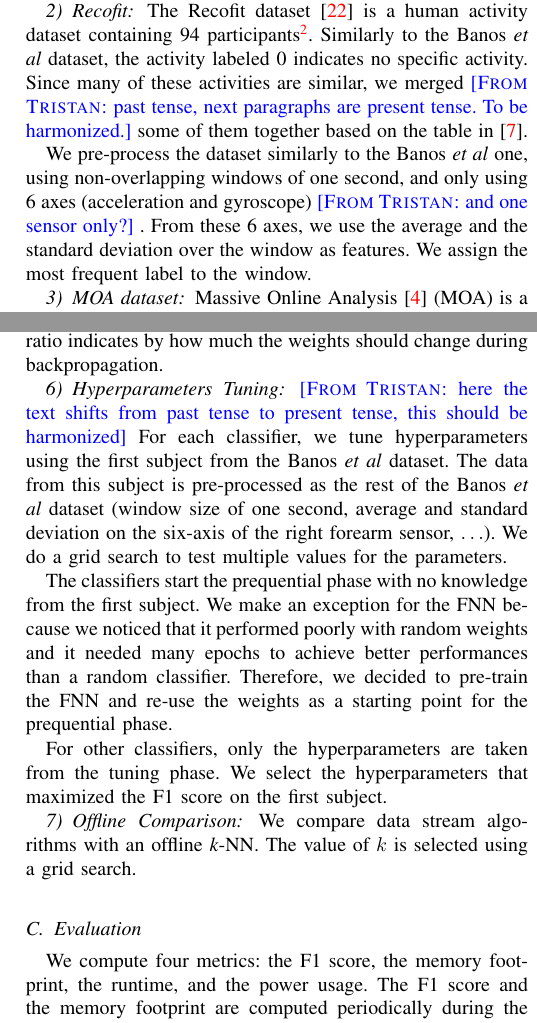
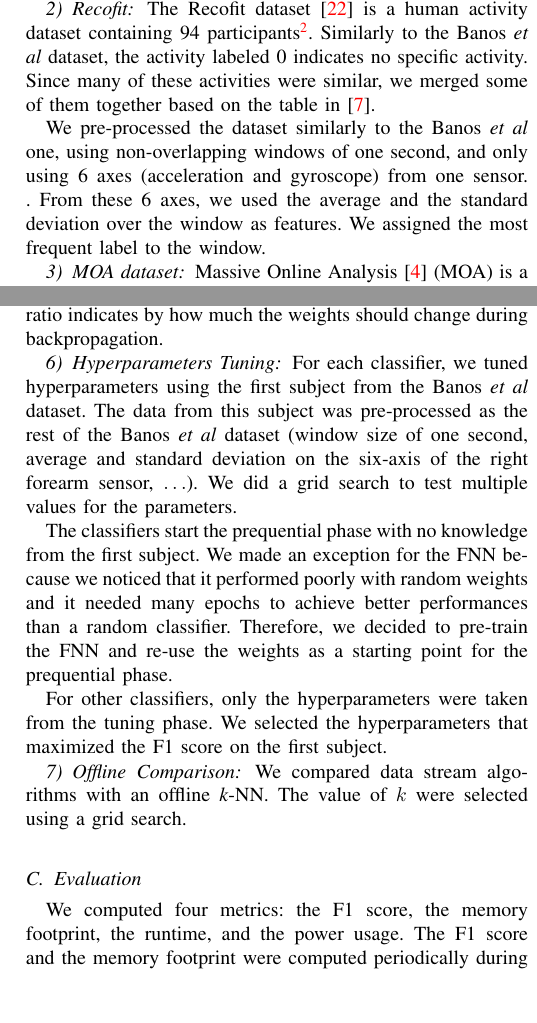
Before and after one commit to big-data-lab-team/benchmark-har-data-stream, a LaTeX paper (paper/paper.tex, which reads paper/method.tex): two parts of the columns of pages 3 and 4 of 9, joined at a grey line, cut so that both start at the same text, the shorter picture padded with empty space. Compiled offline with pdfLaTeX; a missing font is replaced by an installed copy or a similar font; a LaTeX package or settings file that is missing is left out.

Commit message:
Harmonized tense in method.

```diff
--- a/paper/method.tex
+++ b/paper/method.tex
@@ -80,16 +81,16 @@ available
 \href{https://msropendata.com/datasets/799c1167-2c8f-44c4-929c-227bf04e2b9a}{here}.}. Similarly to the \banosdataset
 dataset, the activity labeled 0 indicates no
 specific activity.
-Since many of these activities are similar, we
-merged \TG{past tense, next paragraphs are present tense. To be harmonized.} some of them together based on the table
+Since many of these activities were similar, we
+merged  some of them together based on the table
 in~\cite{behzad2019}.
 
-We pre-process the dataset similarly to the
+We pre-processed the dataset similarly to the
 \banosdataset one, using non-overlapping windows of
 one second, and only using 6 axes (acceleration
-and gyroscope) \TG{and one sensor only?}
-. From these 6 axes, we use the average and the standard deviation
-over the window as features. We assign the most
+and gyroscope) from one sensor.
+. From these 6 axes, we used the average and the standard deviation
+over the window as features. We assigned the most
 frequent label to the window.
 
 \subsubsection{MOA dataset}
@@ -250,15 +250,14 @@ indicates by how much the weights should change
 during backpropagation.
 
 \subsubsection{Hyperparameters Tuning}
-\TG{here the text shifts from past tense to present tense, this should be harmonized}
-For each classifier, we tune hyperparameters  using the first subject from the
-\banosdataset dataset.  The data from this subject is pre-processed as the rest
+For each classifier, we tuned hyperparameters  using the first subject from the
+\banosdataset dataset.  The data from this subject was pre-processed as the rest
 of the \banosdataset dataset (window size of one second, average and standard
-deviation on the six-axis of the right forearm sensor, $\ldots$). We do a grid
+deviation on the six-axis of the right forearm sensor, $\ldots$). We did a grid
 search to test multiple values for the parameters.
 
 The classifiers start the prequential phase with
-no knowledge from the first subject.  We make an
+no knowledge from the first subject.  We made an
 exception for the \FNN because we noticed that it
 performed poorly with random weights and it needed
 many epochs to achieve better performances than a
@@ -267,17 +266,17 @@ pre-train the \FNN and re-use the weights as a
 starting point for the prequential phase.
 
 For other classifiers, only the
-hyperparameters are taken from the tuning phase.
-We select the hyperparameters that
+hyperparameters were taken from the tuning phase.
+We selected the hyperparameters that
 maximized the F1 score on the first subject.
 
 \subsubsection{Offline Comparison}
-We compare data stream algorithms with an offline \knn. The value of $k$ is
+We compared data stream algorithms with an offline \knn. The value of $k$ were
 selected using a grid search.
 
 \subsection{Evaluation}
-We compute four metrics: the F1 score, the memory
+We computed four metrics: the F1 score, the memory
 footprint, the runtime, and the power usage.
 The F1 score and the memory
-footprint are computed periodically during the
+footprint were computed periodically during the
 execution of a classifier. The
@@ -324,4 +323,3 @@ multiple times in a minimal environment. We use the empty classifier as a
 baseline.
 
 \subsection{Experimental Conditions}
-We automate our experiments with a Python script that defines
@@ -333,6 +332,6 @@ We average metrics across repetitions (same classifier, same parameters, and
 same dataset).
 
-The experiment is done with a single core of a
+The experiment was done with a single core of a
 cluster node with two Intel(R) Xeon(R)
 Gold 6130 CPUs and a main memory of 250G.
 
```
Also changed, not shown: paper/method.tex (19 more changed lines).
